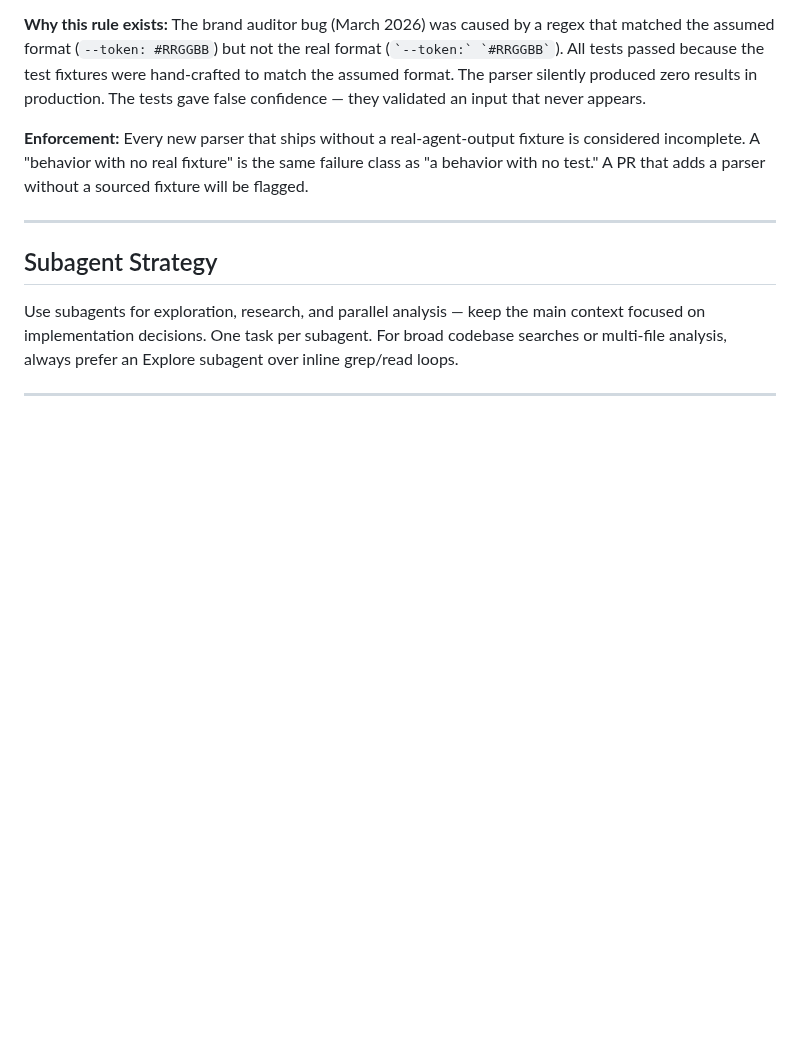
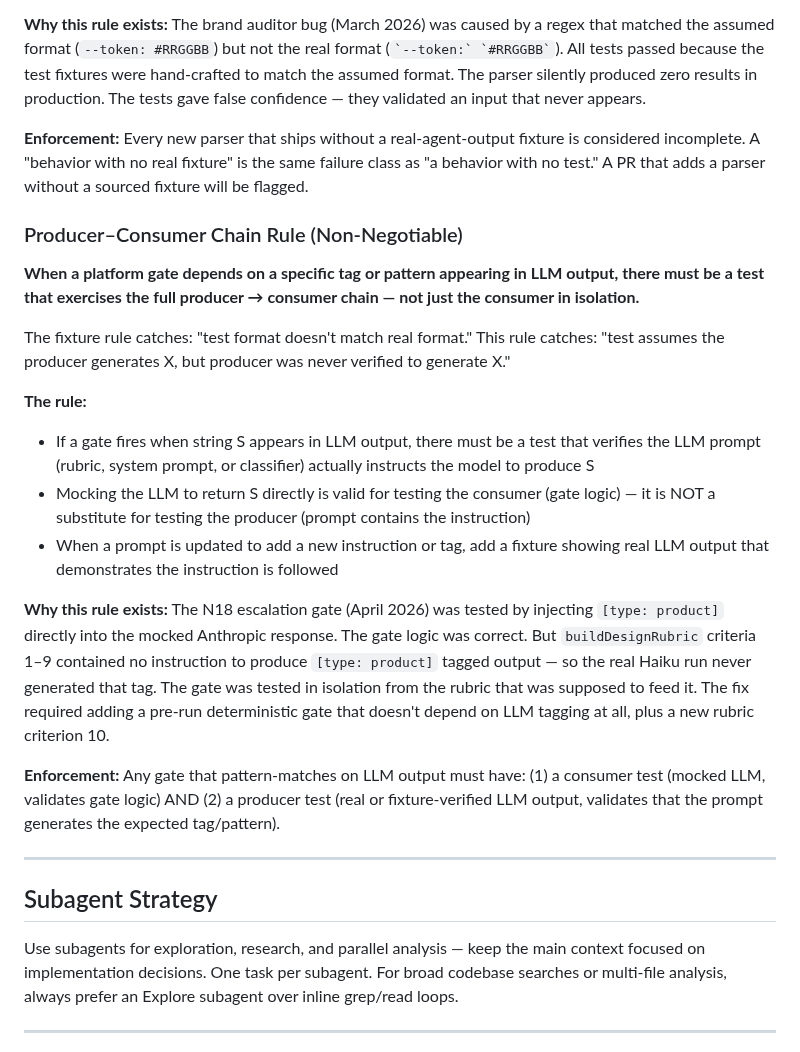
Before and after one commit to sanjaysahgal/agentic-sdlc, a Markdown page: CLAUDE.md, the part around the change. GitHub-like rendering; blank space fills up the shorter version.

Commit message:
docs: add producer-consumer chain rule to testing discipline in CLAUDE.md
The fixture rule (from brand auditor bug) covers format drift between test and real agent
output. A separate failure class was missing: testing the consumer of an LLM-generated tag
without verifying the producer actually generates it.

N18 was the instance: gate was tested by injecting [type: product] directly into the mock.
Gate logic was correct. But buildDesignRubric had no criterion to produce that tag, so the
gate was unreachable in production. Consumer tested, producer never verified.

New rule: any gate that pattern-matches on LLM output requires both a consumer test (mocked
LLM, validates gate logic) and a producer test (verifies the prompt/rubric contains an
instruction that generates the expected tag/pattern).

Co-Authored-By: Claude Sonnet 4.6 <noreply@anthropic.com>

```diff
--- a/CLAUDE.md
+++ b/CLAUDE.md
@@ -149,6 +149,22 @@ The brand auditor bug (March 2026) was caused by a regex that matched the assume
 
 **Enforcement:** Every new parser that ships without a real-agent-output fixture is considered incomplete. A "behavior with no real fixture" is the same failure class as "a behavior with no test." A PR that adds a parser without a sourced fixture will be flagged.
 
+### Producer–Consumer Chain Rule (Non-Negotiable)
+
+**When a platform gate depends on a specific tag or pattern appearing in LLM output, there must be a test that exercises the full producer → consumer chain — not just the consumer in isolation.**
+
+The fixture rule catches: "test format doesn't match real format." This rule catches: "test assumes the producer generates X, but producer was never verified to generate X."
+
+**The rule:**
+- If a gate fires when string S appears in LLM output, there must be a test that verifies the LLM prompt (rubric, system prompt, or classifier) actually instructs the model to produce S
+- Mocking the LLM to return S directly is valid for testing the consumer (gate logic) — it is NOT a substitute for testing the producer (prompt contains the instruction)
+- When a prompt is updated to add a new instruction or tag, add a fixture showing real LLM output that demonstrates the instruction is followed
+
+**Why this rule exists:**
+The N18 escalation gate (April 2026) was tested by injecting `[type: product]` directly into the mocked Anthropic response. The gate logic was correct. But `buildDesignRubric` criteria 1–9 contained no instruction to produce `[type: product]` tagged output — so the real Haiku run never generated that tag. The gate was tested in isolation from the rubric that was supposed to feed it. The fix required adding a pre-run deterministic gate that doesn't depend on LLM tagging at all, plus a new rubric criterion 10.
+
+**Enforcement:** Any gate that pattern-matches on LLM output must have: (1) a consumer test (mocked LLM, validates gate logic) AND (2) a producer test (real or fixture-verified LLM output, validates that the prompt generates the expected tag/pattern).
+
 ---
 
 ## Subagent Strategy
```
